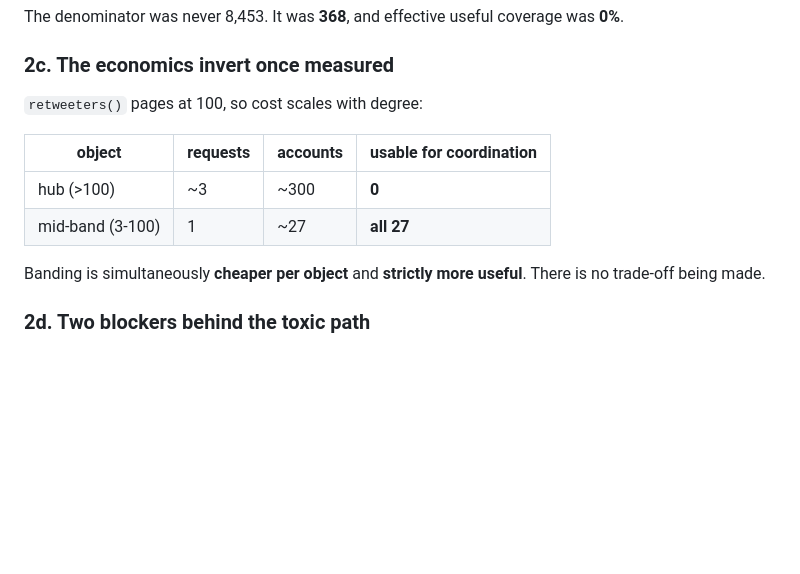
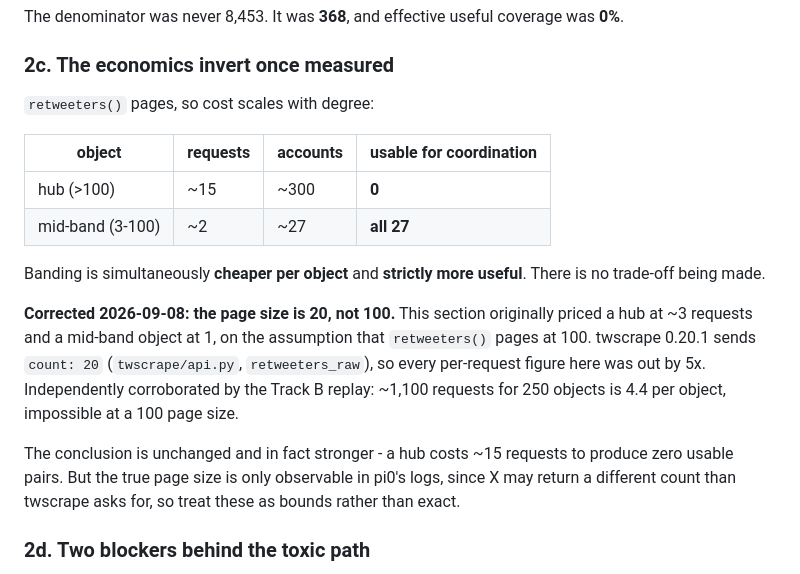
Before and after one commit to tom-h-f/kenya, a Markdown page: docs/analysis/census-tuning.md, the part around the change. GitHub-like rendering; blank space fills up the shorter version.

```diff
--- a/docs/analysis/census-tuning.md
+++ b/docs/analysis/census-tuning.md
@@ -92,15 +92,27 @@ The denominator was never 8,453. It was **368**, and effective useful coverage w
 
 ### 2c. The economics invert once measured
 
-`retweeters()` pages at 100, so cost scales with degree:
+`retweeters()` pages, so cost scales with degree:
 
 | object | requests | accounts | usable for coordination |
 |---|---|---|---|
-| hub (>100) | ~3 | ~300 | **0** |
-| mid-band (3-100) | 1 | ~27 | **all 27** |
+| hub (>100) | ~15 | ~300 | **0** |
+| mid-band (3-100) | ~2 | ~27 | **all 27** |
 
 Banding is simultaneously **cheaper per object** and **strictly more useful**.
 There is no trade-off being made.
+
+**Corrected 2026-09-08: the page size is 20, not 100.** This section originally
+priced a hub at ~3 requests and a mid-band object at 1, on the assumption that
+`retweeters()` pages at 100. twscrape 0.20.1 sends `count: 20`
+(`twscrape/api.py`, `retweeters_raw`), so every per-request figure here was out
+by 5x. Independently corroborated by the Track B replay: ~1,100 requests for 250
+objects is 4.4 per object, impossible at a 100 page size.
+
+The conclusion is unchanged and in fact stronger - a hub costs ~15 requests to
+produce zero usable pairs. But the true page size is only observable in pi0's
+logs, since X may return a different count than twscrape asks for, so treat
+these as bounds rather than exact.
 
 ### 2d. Two blockers behind the toxic path
 
```
Also changed, not shown: README.md (+2 -1 lines), docs/plans/2026-09-08-finishing-the-revamp.md (added, +128 -0 lines).
